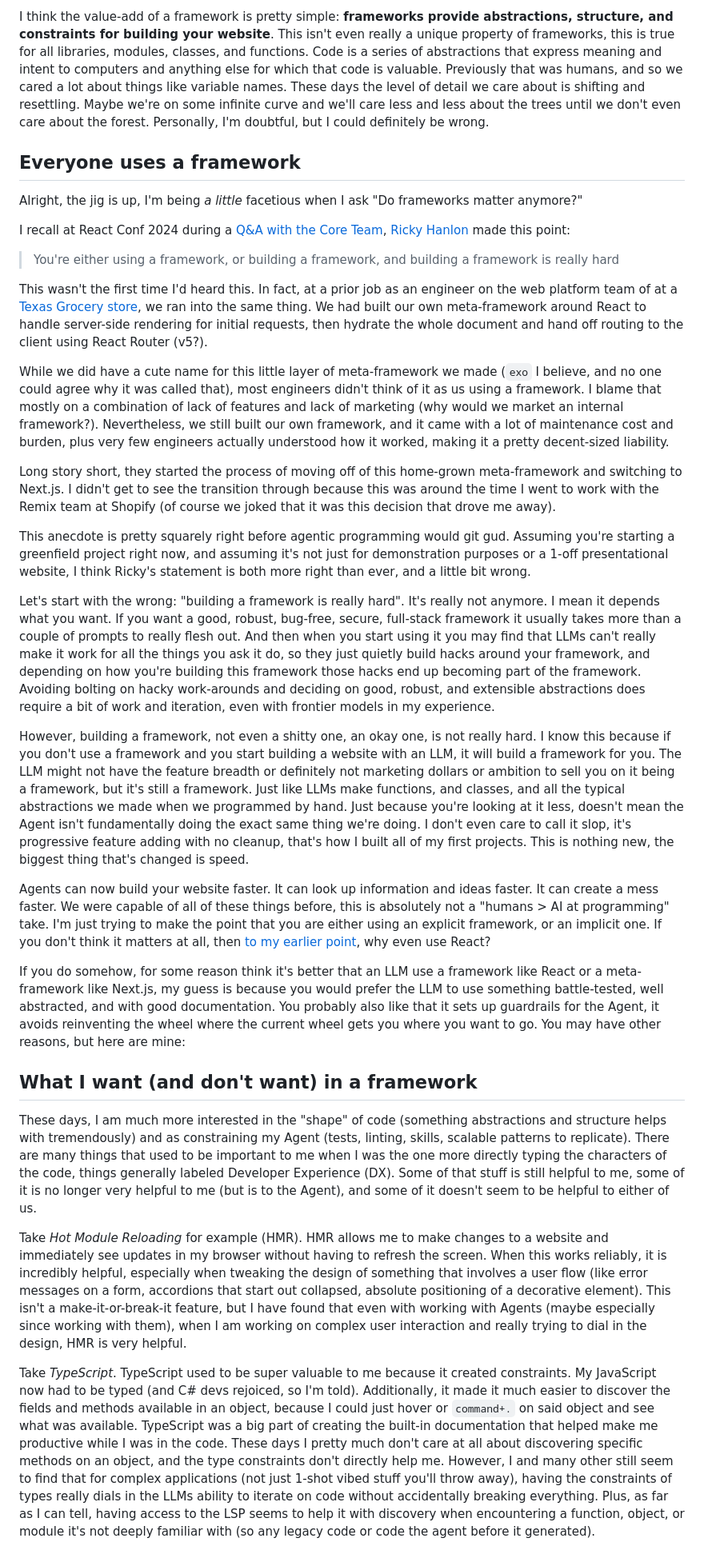
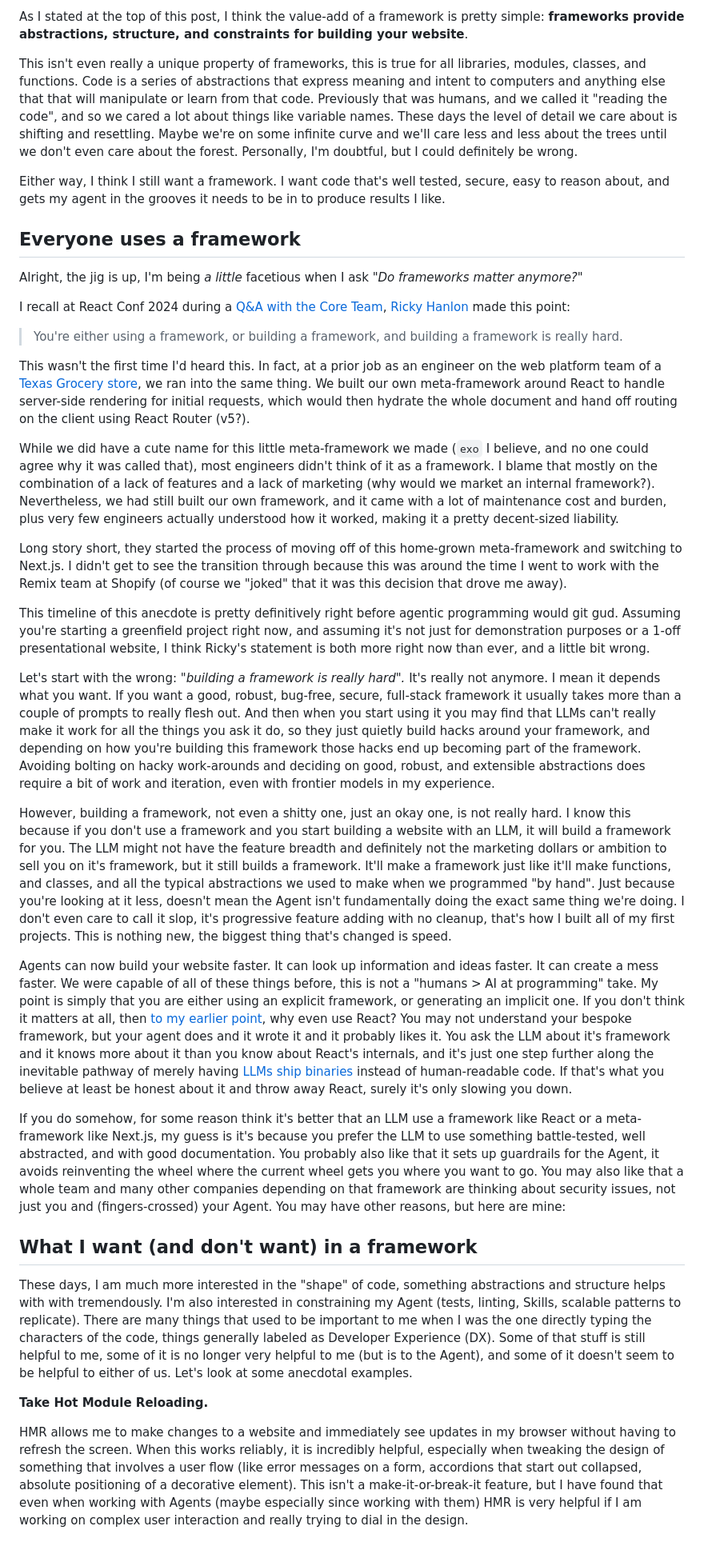
Before and after one commit to brookslybrand/brookslybrand.com, a Markdown page: content/do-frameworks-matter-anymore?.md, the part around one of its changes. Shown at 80% size. GitHub-like rendering.

Commit message:
Cleanup frameworks blog post

```diff
--- a/content/do-frameworks-matter-anymore?.md
+++ b/content/do-frameworks-matter-anymore?.md
@@ -105,35 +89,39 @@ It's difficult for me to answer the question: "what is the value of a web framew
 
-I think the value-add of a framework is pretty simple: **frameworks provide abstractions, structure, and constraints for building your website**. This isn't even really a unique property of frameworks, this is true for all libraries, modules, classes, and functions. Code is a series of abstractions that express meaning and intent to computers and anything else for which that code is valuable. Previously that was humans, and so we cared a lot about things like variable names. These days the level of detail we care about is shifting and resettling. Maybe we're on some infinite curve and we'll care less and less about the trees until we don't even care about the forest. Personally, I'm doubtful, but I could definitely be wrong.
+As I stated at the top of this post, I think the value-add of a framework is pretty simple: **frameworks provide abstractions, structure, and constraints for building your website**.
+
+This isn't even really a unique property of frameworks, this is true for all libraries, modules, classes, and functions. Code is a series of abstractions that express meaning and intent to computers and anything else that that will manipulate or learn from that code. Previously that was humans, and we called it "reading the code", and so we cared a lot about things like variable names. These days the level of detail we care about is shifting and resettling. Maybe we're on some infinite curve and we'll care less and less about the trees until we don't even care about the forest. Personally, I'm doubtful, but I could definitely be wrong.
+
+Either way, I think I still want a framework. I want code that's well tested, secure, easy to reason about, and gets my agent in the grooves it needs to be in to produce results I like.
 
 ## Everyone uses a framework
 
-Alright, the jig is up, I'm being _a little_ facetious when I ask "Do frameworks matter anymore?"
+Alright, the jig is up, I'm being _a little_ facetious when I ask _"Do frameworks matter anymore?"_
 
 I recall at React Conf 2024 during a [Q&A with the Core Team](https://www.youtube.com/watch?v=lyqMfofOpu8), [Ricky Hanlon](https://x.com/rickyfm) made this point:
 
-> You're either using a framework, or building a framework, and building a framework is really hard
+> You're either using a framework, or building a framework, and building a framework is really hard.
 
-This wasn't the first time I'd heard this. In fact, at a prior job as an engineer on the web platform team of at a [Texas Grocery store](https://www.heb.com/), we ran into the same thing. We had built our own meta-framework around React to handle server-side rendering for initial requests, then hydrate the whole document and hand off routing to the client using React Router (v5?).
+This wasn't the first time I'd heard this. In fact, at a prior job as an engineer on the web platform team of a [Texas Grocery store](https://www.heb.com/), we ran into the same thing. We built our own meta-framework around React to handle server-side rendering for initial requests, which would then hydrate the whole document and hand off routing on the client using React Router (v5?).
 
-While we did have a cute name for this little layer of meta-framework we made (`exo` I believe, and no one could agree why it was called that), most engineers didn't think of it as us using a framework. I blame that mostly on a combination of lack of features and lack of marketing (why would we market an internal framework?). Nevertheless, we still built our own framework, and it came with a lot of maintenance cost and burden, plus very few engineers actually understood how it worked, making it a pretty decent-sized liability.
+While we did have a cute name for this little meta-framework we made (`exo` I believe, and no one could agree why it was called that), most engineers didn't think of it as a framework. I blame that mostly on the combination of a lack of features and a lack of marketing (why would we market an internal framework?). Nevertheless, we had still built our own framework, and it came with a lot of maintenance cost and burden, plus very few engineers actually understood how it worked, making it a pretty decent-sized liability.
 
-Long story short, they started the process of moving off of this home-grown meta-framework and switching to Next.js. I didn't get to see the transition through because this was around the time I went to work with the Remix team at Shopify (of course we joked that it was this decision that drove me away).
+Long story short, they started the process of moving off of this home-grown meta-framework and switching to Next.js. I didn't get to see the transition through because this was around the time I went to work with the Remix team at Shopify (of course we "joked" that it was this decision that drove me away).
 
-This anecdote is pretty squarely right before agentic programming would git gud. Assuming you're starting a greenfield project right now, and assuming it's not just for demonstration purposes or a 1-off presentational website, I think Ricky's statement is both more right than ever, and a little bit wrong.
+This timeline of this anecdote is pretty definitively right before agentic programming would git gud. Assuming you're starting a greenfield project right now, and assuming it's not just for demonstration purposes or a 1-off presentational website, I think Ricky's statement is both more right now than ever, and a little bit wrong.
 
-Let's start with the wrong: "building a framework is really hard". It's really not anymore. I mean it depends what you want. If you want a good, robust, bug-free, secure, full-stack framework it usually takes more than a couple of prompts to really flesh out. And then when you start using it you may find that LLMs can't really make it work for all the things you ask it do, so they just quietly build hacks around your framework, and depending on how you're building this framework those hacks end up becoming part of the framework. Avoiding bolting on hacky work-arounds and deciding on good, robust, and extensible abstractions does require a bit of work and iteration, even with frontier models in my experience.
+Let's start with the wrong: _"building a framework is really hard"._ It's really not anymore. I mean it depends what you want. If you want a good, robust, bug-free, secure, full-stack framework it usually takes more than a couple of prompts to really flesh out. And then when you start using it you may find that LLMs can't really make it work for all the things you ask it do, so they just quietly build hacks around your framework, and depending on how you're building this framework those hacks end up becoming part of the framework. Avoiding bolting on hacky work-arounds and deciding on good, robust, and extensible abstractions does require a bit of work and iteration, even with frontier models in my experience.
 
-However, building a framework, not even a shitty one, an okay one, is not really hard. I know this because if you don't use a framework and you start building a website with an LLM, it will build a framework for you. The LLM might not have the feature breadth or definitely not marketing dollars or ambition to sell you on it being a framework, but it's still a framework. Just like LLMs make functions, and classes, and all the typical abstractions we made when we programmed by hand. Just because you're looking at it less, doesn't mean the Agent isn't fundamentally doing the exact same thing we're doing. I don't even care to call it slop, it's progressive feature adding with no cleanup, that's how I built all of my first projects. This is nothing new, the biggest thing that's changed is speed.
+However, building a framework, not even a shitty one, just an okay one, is not really hard. I know this because if you don't use a framework and you start building a website with an LLM, it will build a framework for you. The LLM might not have the feature breadth and definitely not the marketing dollars or ambition to sell you on it's framework, but it still builds a framework. It'll make a framework just like it'll make functions, and classes, and all the typical abstractions we used to make when we programmed "by hand". Just because you're looking at it less, doesn't mean the Agent isn't fundamentally doing the exact same thing we're doing. I don't even care to call it slop, it's progressive feature adding with no cleanup, that's how I built all of my first projects. This is nothing new, the biggest thing that's changed is speed.
 
-Agents can now build your website faster. It can look up information and ideas faster. It can create a mess faster. We were capable of all of these things before, this is absolutely not a "humans > AI at programming" take. I'm just trying to make the point that you are either using an explicit framework, or an implicit one. If you don't think it matters at all, then [to my earlier point](#imagine), why even use React?
+Agents can now build your website faster. It can look up information and ideas faster. It can create a mess faster. We were capable of all of these things before, this is not a "humans > AI at programming" take. My point is simply that you are either using an explicit framework, or generating an implicit one. If you don't think it matters at all, then [to my earlier point](#imagine), why even use React? You may not understand your bespoke framework, but your agent does and it wrote it and it probably likes it. You ask the LLM about it's framework and it knows more about it than you know about React's internals, and it's just one step further along the inevitable pathway of merely having [LLMs ship binaries](https://x.com/elonmusk/status/2084304083851034949) instead of human-readable code. If that's what you believe at least be honest about it and throw away React, surely it's only slowing you down.
 
-If you do somehow, for some reason think it's better that an LLM use a framework like React or a meta-framework like Next.js, my guess is because you would prefer the LLM to use something battle-tested, well abstracted, and with good documentation. You probably also like that it sets up guardrails for the Agent, it avoids reinventing the wheel where the current wheel gets you where you want to go. You may have other reasons, but here are mine:
+If you do somehow, for some reason think it's better that an LLM use a framework like React or a meta-framework like Next.js, my guess is it's because you prefer the LLM to use something battle-tested, well abstracted, and with good documentation. You probably also like that it sets up guardrails for the Agent, it avoids reinventing the wheel where the current wheel gets you where you want to go. You may also like that a whole team and many other companies depending on that framework are thinking about security issues, not just you and (fingers-crossed) your Agent. You may have other reasons, but here are mine:
 
 ## What I want (and don't want) in a framework
 
-These days, I am much more interested in the "shape" of code (something abstractions and structure helps with tremendously) and as constraining my Agent (tests, linting, skills, scalable patterns to replicate). There are many things that used to be important to me when I was the one more directly typing the characters of the code, things generally labeled Developer Experience (DX). Some of that stuff is still helpful to me, some of it is no longer very helpful to me (but is to the Agent), and some of it doesn't seem to be helpful to either of us.
+These days, I am much more interested in the "shape" of code, something abstractions and structure helps with with tremendously. I'm also interested in constraining my Agent (tests, linting, Skills, scalable patterns to replicate). There are many things that used to be important to me when I was the one directly typing the characters of the code, things generally labeled as Developer Experience (DX). Some of that stuff is still helpful to me, some of it is no longer very helpful to me (but is to the Agent), and some of it doesn't seem to be helpful to either of us. Let's look at some anecdotal examples.
 
-Take _Hot Module Reloading_ for example (HMR). HMR allows me to make changes to a website and immediately see updates in my browser without having to refresh the screen. When this works reliably, it is incredibly helpful, especially when tweaking the design of something that involves a user flow (like error messages on a form, accordions that start out collapsed, absolute positioning of a decorative element). This isn't a make-it-or-break-it feature, but I have found that even with working with Agents (maybe especially since working with them), when I am working on complex user interaction and really trying to dial in the design, HMR is very helpful.
+**Take Hot Module Reloading.**
 
-Take _TypeScript_. TypeScript used to be super valuable to me because it created constraints. My JavaScript now had to be typed (and C# devs rejoiced, so I'm told). Additionally, it made it much easier to discover the fields and methods available in an object, because I could just hover or `command+.` on said object and see what was available. TypeScript was a big part of creating the built-in documentation that helped make me productive while I was in the code. These days I pretty much don't care at all about discovering specific methods on an object, and the type constraints don't directly help me. However, I and many other still seem to find that for complex applications (not just 1-shot vibed stuff you'll throw away), having the constraints of types really dials in the LLMs ability to iterate on code without accidentally breaking everything. Plus, as far as I can tell, having access to the LSP seems to help it with discovery when encountering a function, object, or module it's not deeply familiar with (so any legacy code or code the agent before it generated).
+HMR allows me to make changes to a website and immediately see updates in my browser without having to refresh the screen. When this works reliably, it is incredibly helpful, especially when tweaking the design of something that involves a user flow (like error messages on a form, accordions that start out collapsed, absolute positioning of a decorative element). This isn't a make-it-or-break-it feature, but I have found that even when working with Agents (maybe especially since working with them) HMR is very helpful if I am working on complex user interaction and really trying to dial in the design.
 
```
Also changed, not shown: other parts of content/do-frameworks-matter-anymore?.md (+56 -60 lines).
